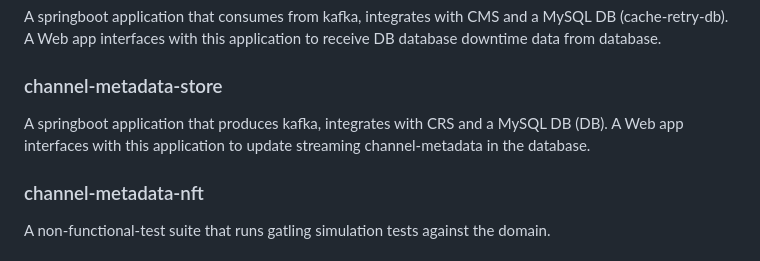
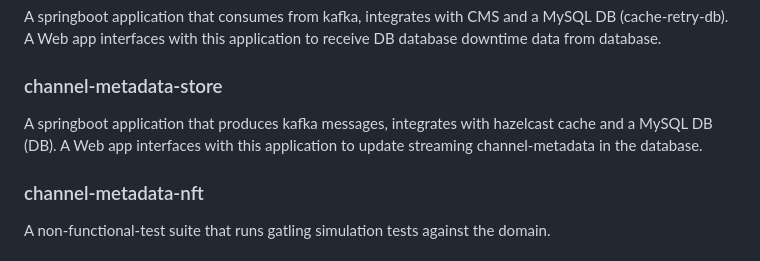
Before and after one commit to LukeCole96/distributed-systems, a Markdown page: README.md, the part around the change. Drawn GitHub-style.

```diff
--- a/README.md
+++ b/README.md
@@ -94,7 +94,7 @@ Handles alert notifications based on predefined thresholds. It routes alerts to
 A springboot application that consumes from kafka, integrates with CMS and a MySQL DB (cache-retry-db). A Web app interfaces with this application to receive DB database downtime data from database.
 
 ### channel-metadata-store
-A springboot application that produces kafka, integrates with CRS and a MySQL DB (DB). A Web app interfaces with this application to update streaming channel-metadata in the database.
+A springboot application that produces kafka messages, integrates with hazelcast cache and a MySQL DB (DB). A Web app interfaces with this application to update streaming channel-metadata in the database.
 
 ### channel-metadata-nft
 A non-functional-test suite that runs gatling simulation tests against the domain.
```
